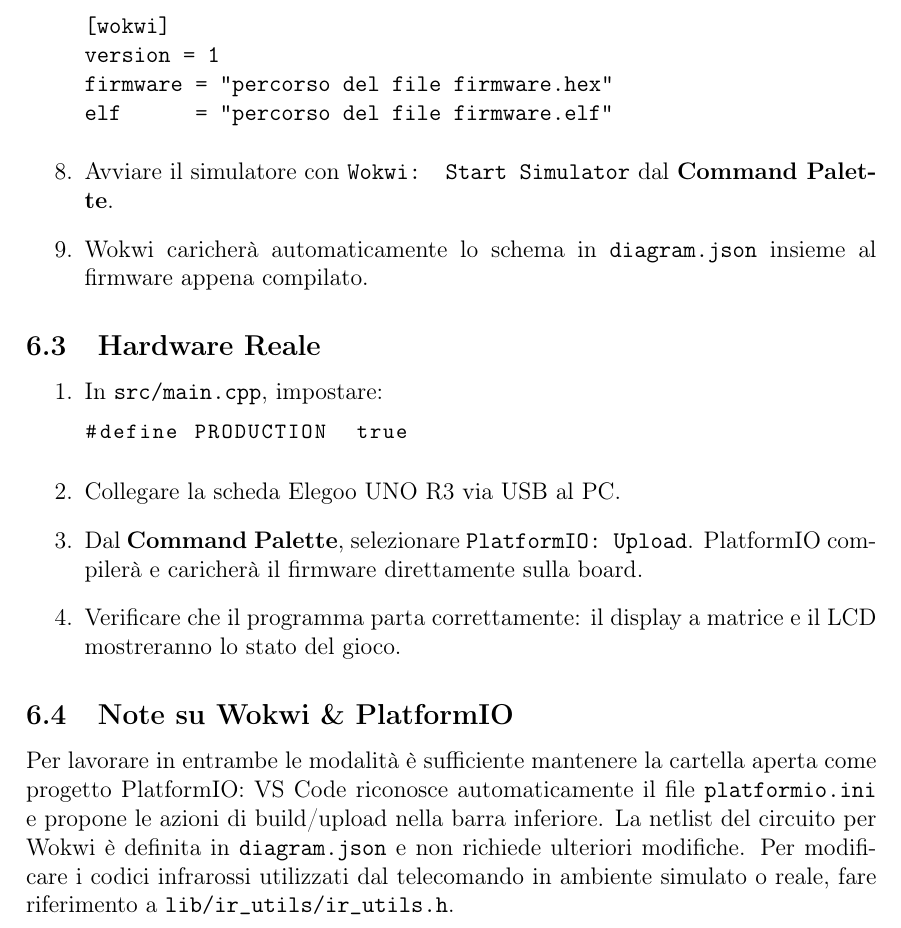
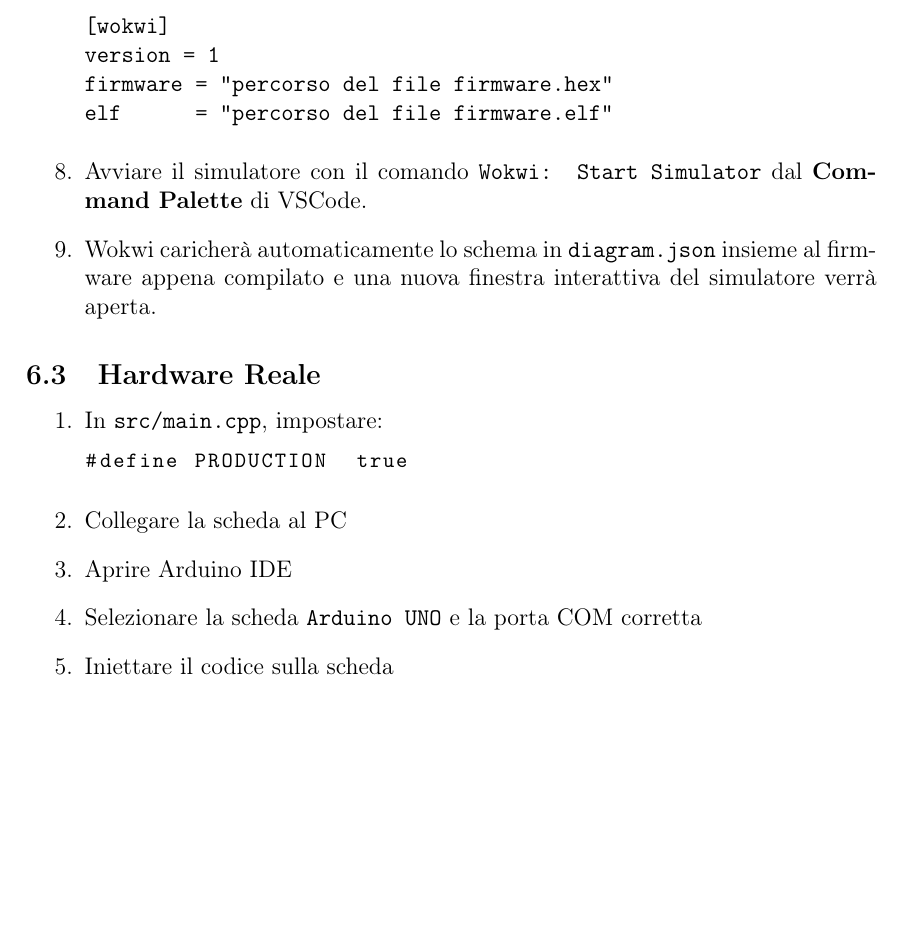
Before and after one commit to enricoferraiolo/tetris_arduino, a LaTeX document (report/report.tex): part of page 9 of 9, cut so that both start at the same text, the shorter picture padded with empty space. Compiled offline with pdfLaTeX.

Commit message:
fix: update instructions for Wokwi simulator and hardware setup in report.tex

```diff
--- a/report/report.tex
+++ b/report/report.tex
@@ -414,8 +414,8 @@
 firmware = "percorso del file firmware.hex"
 elf      = "percorso del file firmware.elf"
 \end{verbatim}
-    \item Avviare il simulatore con \texttt{Wokwi: Start Simulator} dal \textbf{Command Palette}.
-    \item Wokwi caricherà automaticamente lo schema in \texttt{diagram.json} insieme al firmware appena compilato.
+    \item Avviare il simulatore con il comando \texttt{Wokwi: Start Simulator} dal \textbf{Command Palette} di VSCode.
+    \item Wokwi caricherà automaticamente lo schema in \texttt{diagram.json} insieme al firmware appena compilato e una nuova finestra interattiva del simulatore verrà aperta.
 \end{enumerate}
 
 \subsection{Hardware Reale}
@@ -424,16 +424,11 @@
           \begin{lstlisting}
 #define PRODUCTION  true
     \end{lstlisting}
-    \item Collegare la scheda Elegoo UNO R3 via USB al PC.
-    \item Dal \textbf{Command Palette}, selezionare \texttt{PlatformIO: Upload}.
-          PlatformIO compilerà e caricherà il firmware direttamente sulla board.
-    \item Verificare che il programma parta correttamente: il display a matrice e il LCD mostreranno lo stato del gioco.
+    \item Collegare la scheda al PC
+    \item Aprire Arduino IDE
+    \item Selezionare la scheda \texttt{Arduino UNO} e la porta COM corretta
+    \item Iniettare il codice sulla scheda
 \end{enumerate}
-
-\subsection{Note su Wokwi \& PlatformIO}
-Per lavorare in entrambe le modalità è sufficiente mantenere la cartella aperta come progetto PlatformIO: VS Code riconosce automaticamente il file \texttt{platformio.ini} e propone le azioni di build/upload nella barra inferiore.
-La netlist del circuito per Wokwi è definita in \texttt{diagram.json} e non richiede ulteriori modifiche.
-Per modificare i codici infrarossi utilizzati dal telecomando in ambiente simulato o reale, fare riferimento a \texttt{lib/ir\_utils/ir\_utils.h}.
 
 
 
```
Also changed, not shown: report/report.pdf.
